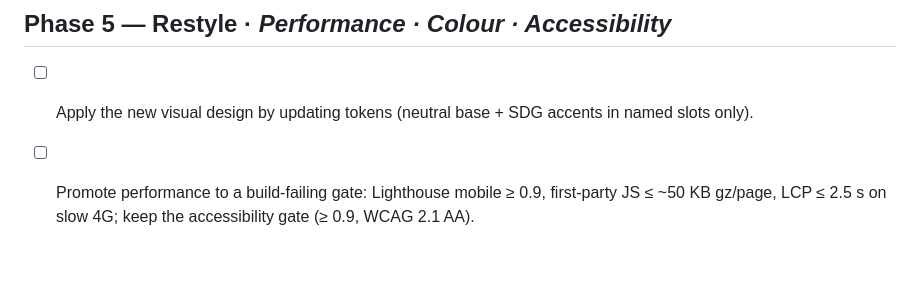
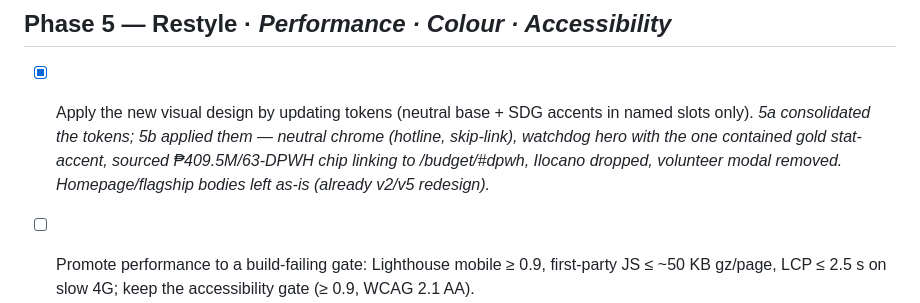
Before and after one commit to Exc1D/better-camnorte, a Markdown page: docs/redesign-plan.md, the part around the change. Rendered like a GitHub page; blank space fills up the shorter version.

Commit message:
docs: mark Phase 5 visual-design bullet done (5a+5b)
Co-Authored-By: Claude Opus 4.8 <noreply@anthropic.com>

```diff
--- a/docs/redesign-plan.md
+++ b/docs/redesign-plan.md
@@ -128,7 +128,10 @@ remaining phases._
 
 ## Phase 5 — Restyle · _Performance · Colour · Accessibility_
 
-- [ ] Apply the new visual design by updating tokens (neutral base + SDG accents in named slots only).
+- [x] Apply the new visual design by updating tokens (neutral base + SDG accents in named slots only).
+      _5a consolidated the tokens; 5b applied them — neutral chrome (hotline, skip-link), watchdog
+      hero with the one contained gold stat-accent, sourced ₱409.5M/63-DPWH chip linking to /budget/#dpwh,
+      Ilocano dropped, volunteer modal removed. Homepage/flagship bodies left as-is (already v2/v5 redesign)._
 - [ ] Promote performance to a build-failing gate: Lighthouse mobile ≥ 0.9, first-party JS
       ≤ ~50 KB gz/page, LCP ≤ 2.5 s on slow 4G; keep the accessibility gate (≥ 0.9, WCAG 2.1 AA).
 - [ ] Verify SDG accents meet AA contrast in every slot.
```
